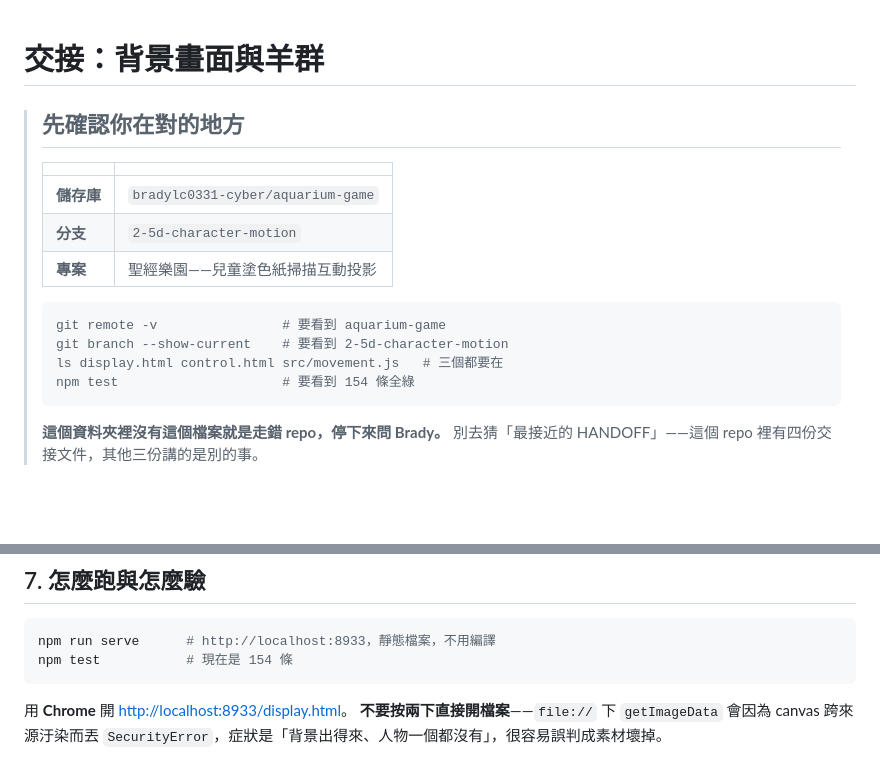
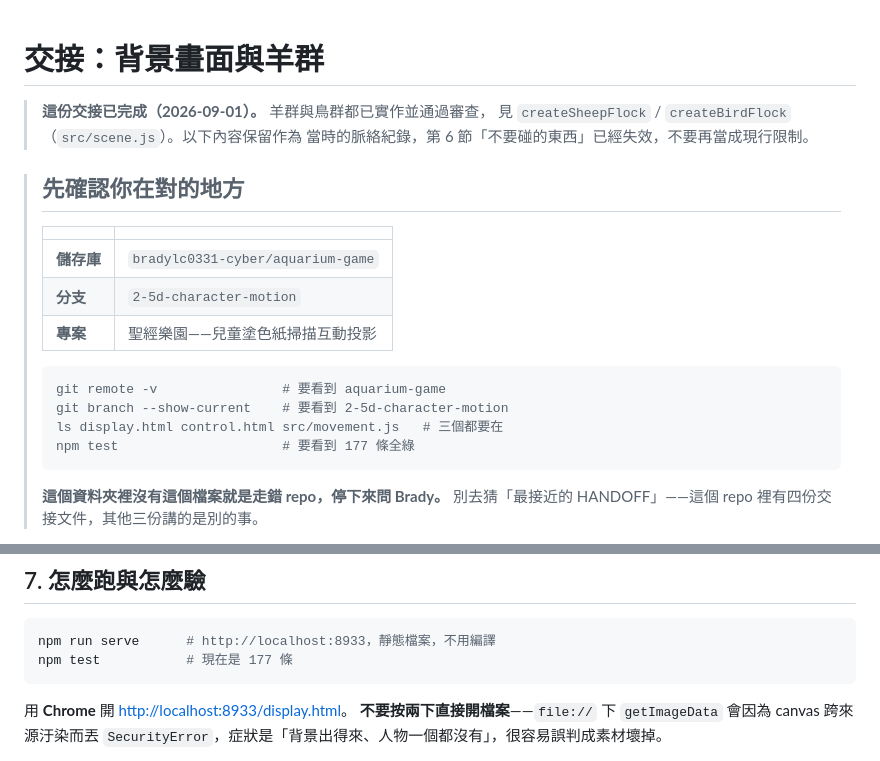
Before and after one commit to bradylc0331-cyber/aquarium-game, a Markdown page: HANDOFF-background-flock.md, 2 parts joined by grey strips. GitHub-like rendering; blank space fills up the shorter version.

Commit message:
docs: 測試指紋更新為 177，並把羊群交接標記為已完成
羊群與鳥群那條線收工了，測試條數才穩定下來。之前刻意沒改是因為數字還在
動，改了是白工。

順帶把 HANDOFF-background-flock.md 標記為歷史文件：它第 6 節寫著「不要碰
creature.js」之類的並行限制，作業已經結束，留著會被當成現行規則。

Co-Authored-By: Claude Opus 5 <noreply@anthropic.com>

````diff
--- a/HANDOFF-background-flock.md
+++ b/HANDOFF-background-flock.md
@@ -1,4 +1,8 @@
 # 交接：背景畫面與羊群
+
+> **這份交接已完成（2026-09-01）。** 羊群與鳥群都已實作並通過審查，
+> 見 `createSheepFlock` / `createBirdFlock`（`src/scene.js`）。以下內容保留作為
+> 當時的脈絡紀錄，第 6 節「不要碰的東西」已經失效，不要再當成現行限制。
 
 > ## 先確認你在對的地方
 >
@@ -12,7 +16,7 @@
 > git remote -v                # 要看到 aquarium-game
 > git branch --show-current    # 要看到 2-5d-character-motion
 > ls display.html control.html src/movement.js   # 三個都要在
-> npm test                     # 要看到 154 條全綠
+> npm test                     # 要看到 177 條全綠
 > ```
 >
 > **這個資料夾裡沒有這個檔案就是走錯 repo，停下來問 Brady。** 別去猜「最接近的
@@ -147,7 +151,7 @@ git show 3e7ea6e -- src/scene.js display.html   # 看它原本怎麼接進畫面
 
 ```bash
 npm run serve      # http://localhost:8933，靜態檔案，不用編譯
-npm test           # 現在是 154 條
+npm test           # 現在是 177 條
 ```
 
 用 **Chrome** 開 <http://localhost:8933/display.html>。
````
Also changed, not shown: HANDOFF-webcam-acceptance.md (+1 -1 lines), OPUS5_HANDOFF.md (+1 -1 lines).
